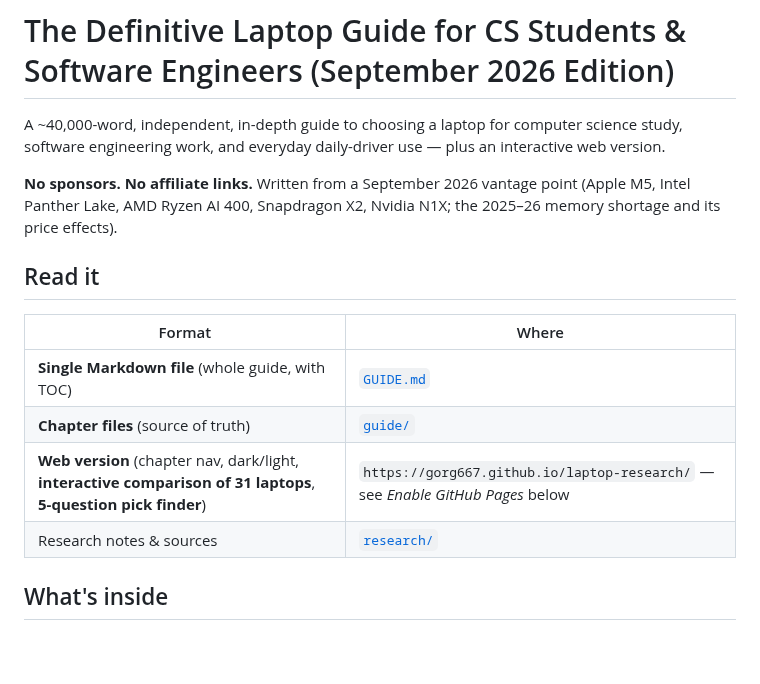
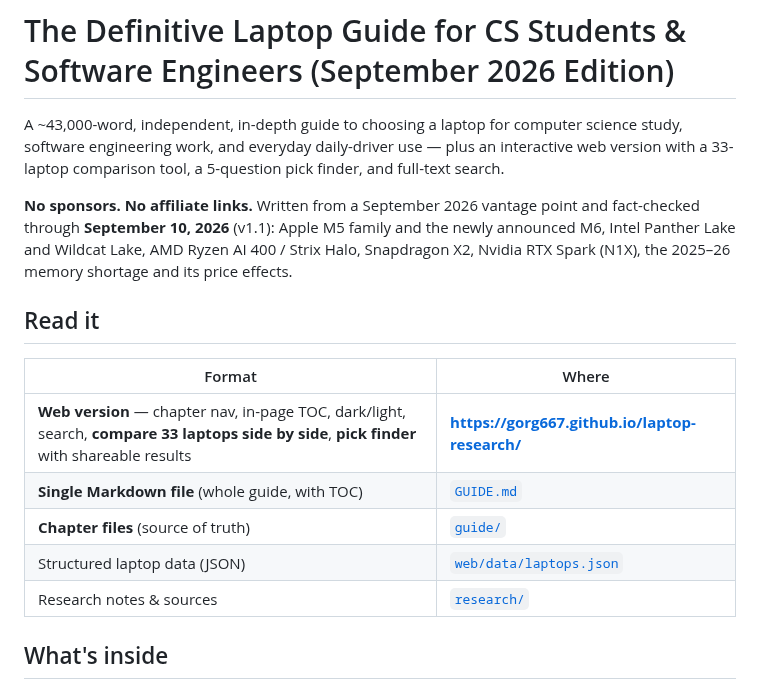
Before and after one commit to gorg667/laptop-research, a Markdown page: README.md, the part around one of its changes. GitHub-like rendering; blank space fills up the shorter version.

```diff
--- a/README.md
+++ b/README.md
@@ -1,16 +1,17 @@
 # The Definitive Laptop Guide for CS Students & Software Engineers (September 2026 Edition)
 
-A ~40,000-word, independent, in-depth guide to choosing a laptop for computer science study, software engineering work, and everyday daily-driver use — plus an interactive web version.
+A ~43,000-word, independent, in-depth guide to choosing a laptop for computer science study, software engineering work, and everyday daily-driver use — plus an interactive web version with a 33-laptop comparison tool, a 5-question pick finder, and full-text search.
 
-**No sponsors. No affiliate links.** Written from a September 2026 vantage point (Apple M5, Intel Panther Lake, AMD Ryzen AI 400, Snapdragon X2, Nvidia N1X; the 2025–26 memory shortage and its price effects).
+**No sponsors. No affiliate links.** Written from a September 2026 vantage point and fact-checked through **September 10, 2026** (v1.1): Apple M5 family and the newly announced M6, Intel Panther Lake and Wildcat Lake, AMD Ryzen AI 400 / Strix Halo, Snapdragon X2, Nvidia RTX Spark (N1X), the 2025–26 memory shortage and its price effects.
 
 ## Read it
 
 | Format | Where |
 |---|---|
+| **Web version** — chapter nav, in-page TOC, dark/light, search, **compare 33 laptops side by side**, **pick finder** with shareable results | **https://gorg667.github.io/laptop-research/** |
 | **Single Markdown file** (whole guide, with TOC) | [`GUIDE.md`](./GUIDE.md) |
 | **Chapter files** (source of truth) | [`guide/`](./guide/) |
-| **Web version** (chapter nav, dark/light, **interactive comparison of 31 laptops**, **5-question pick finder**) | `https://gorg667.github.io/laptop-research/` — see *Enable GitHub Pages* below |
+| Structured laptop data (JSON) | [`web/data/laptops.json`](./web/data/laptops.json) |
 | Research notes & sources | [`research/`](./research/) |
 
 ## What's inside
```
Also changed, not shown: other parts of README.md (+45 -16 lines).
